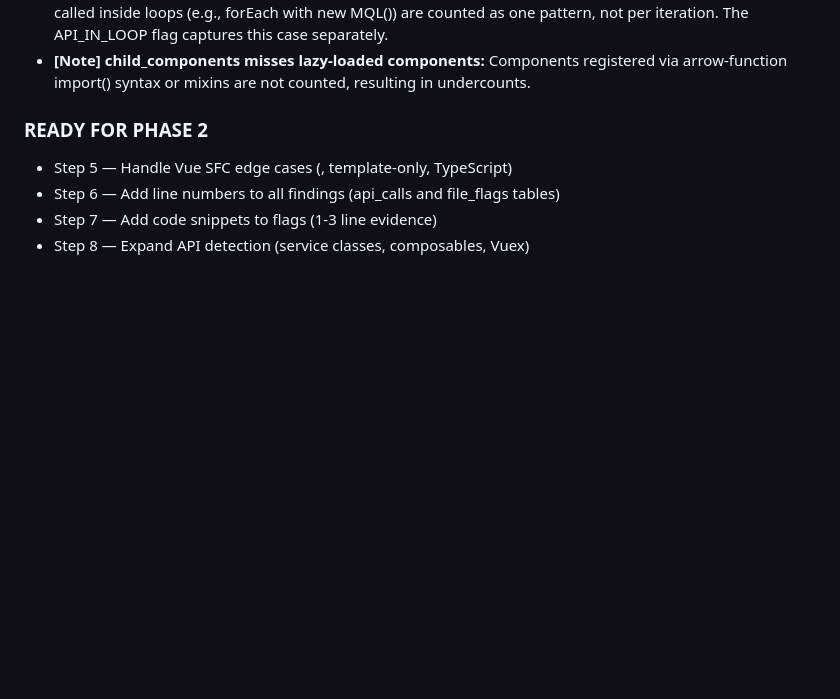
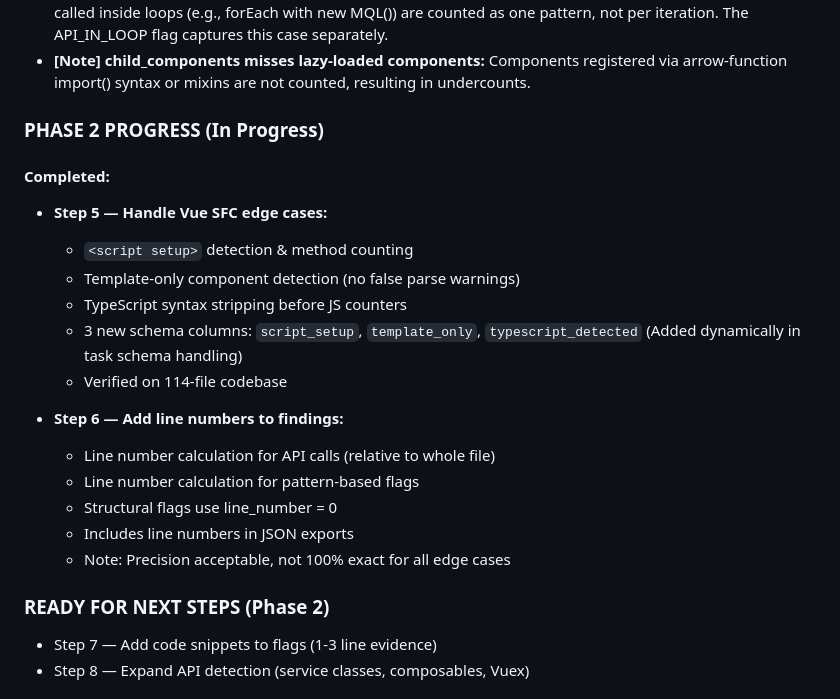
Before and after one commit to atharvasonawane/ai_audit_new_approach, a Markdown page: PROJECT_CONTEXT.md, the part around the change. GitHub-like rendering; blank space fills up the shorter version.

Commit message:
docs: update PROJECT_CONTEXT with Phase 2 progress

```diff
--- a/PROJECT_CONTEXT.md
+++ b/PROJECT_CONTEXT.md
@@ -112,9 +112,24 @@ ender_template locally (/ route).
 * **[Note] api_total undercounts loop-repeated calls:** The API extractor counts unique call patterns. APIs called inside loops (e.g., forEach with new MQL()) are counted as one pattern, not per iteration. The API_IN_LOOP flag captures this case separately.
 * **[Note] child_components misses lazy-loaded components:** Components registered via arrow-function import() syntax or mixins are not counted, resulting in undercounts.
 
-### READY FOR PHASE 2
-* Step 5 — Handle Vue SFC edge cases (<script setup>, template-only, TypeScript)
-* Step 6 — Add line numbers to all findings (api_calls and file_flags tables)
+### PHASE 2 PROGRESS (In Progress)
+
+#### Completed:
+* **Step 5 — Handle Vue SFC edge cases:**
+  - `<script setup>` detection & method counting
+  - Template-only component detection (no false parse warnings)
+  - TypeScript syntax stripping before JS counters
+  - 3 new schema columns: `script_setup`, `template_only`, `typescript_detected` (Added dynamically in task schema handling)
+  - Verified on 114-file codebase
+
+* **Step 6 — Add line numbers to findings:**
+  - Line number calculation for API calls (relative to whole file)
+  - Line number calculation for pattern-based flags
+  - Structural flags use line_number = 0
+  - Includes line numbers in JSON exports
+  - Note: Precision acceptable, not 100% exact for all edge cases
+
+### READY FOR NEXT STEPS (Phase 2)
 * Step 7 — Add code snippets to flags (1-3 line evidence)
 * Step 8 — Expand API detection (service classes, composables, Vuex)
 
```
